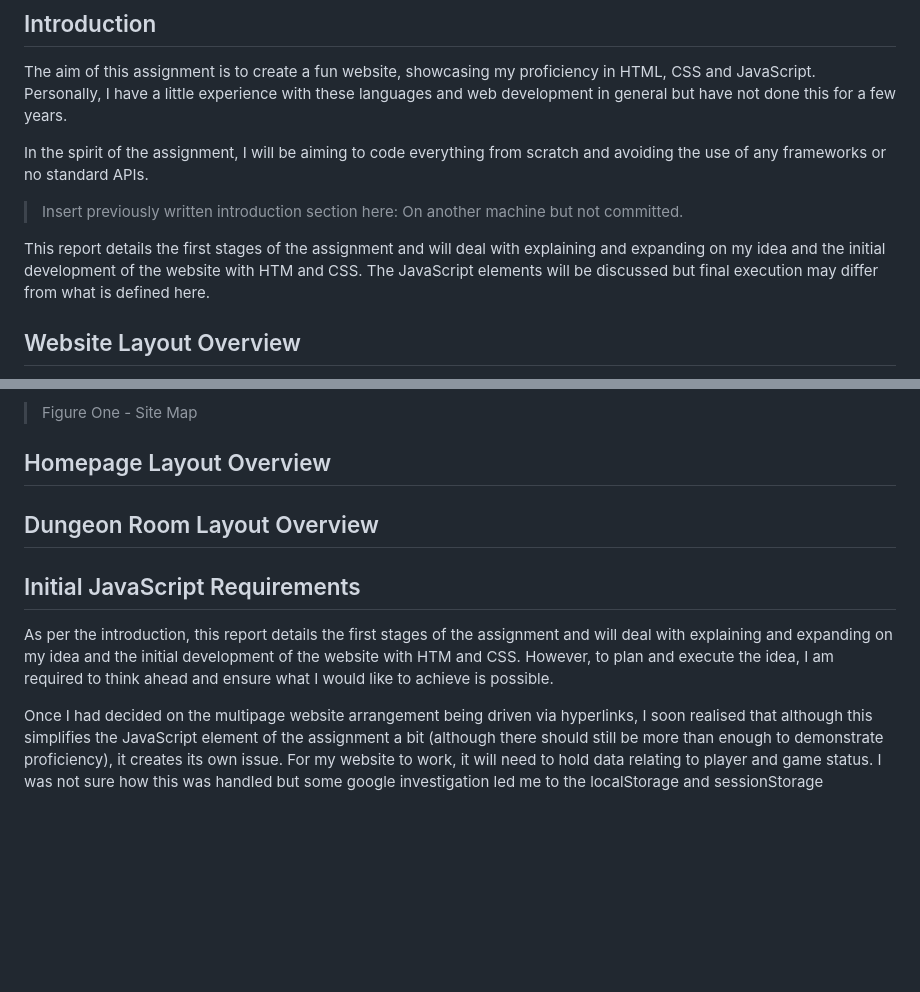
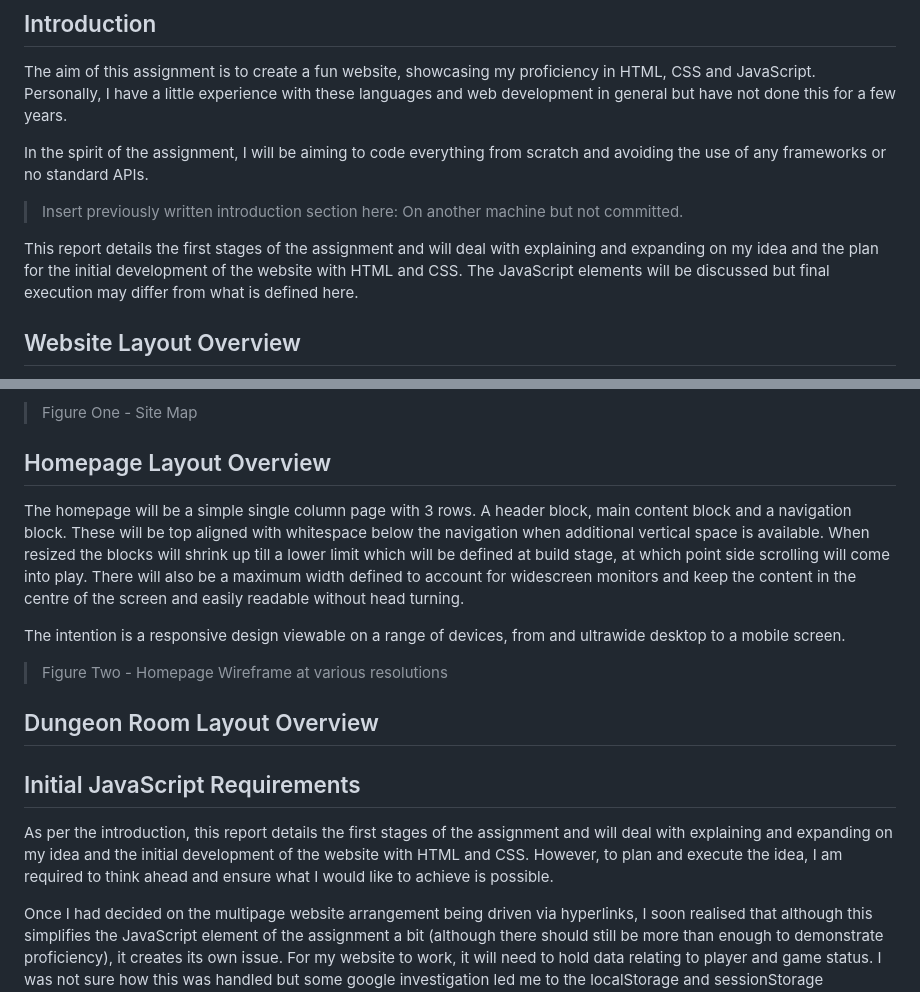
Before and after one commit to dwatkin-dev/SET08801, a Markdown page: Reports/ReportOne.md, 2 parts joined by grey strips. GitHub-like rendering; blank space fills up the shorter version.

Commit message:
ReportOne updated.

```diff
--- a/Reports/ReportOne.md
+++ b/Reports/ReportOne.md
@@ -9,7 +9,7 @@ In the spirit of the assignment, I will be aiming to code everything from scratc
 
 > Insert previously written introduction section here: On another machine but not committed.
 
-This report details the first stages of the assignment and will deal with explaining and expanding on my idea and the initial development of the website with HTM and CSS. The JavaScript elements will be discussed but final execution may differ from what is defined here.
+This report details the first stages of the assignment and will deal with explaining and expanding on my idea and the plan for the initial development of the website with HTML and CSS. The JavaScript elements will be discussed but final execution may differ from what is defined here.
 
 ## Website Layout Overview
 
@@ -23,11 +23,19 @@ The homepage will have a single link to the entrance of the game and from there
 
 ## Homepage Layout Overview
 
+The homepage will be a simple single column page with 3 rows. A header block, main content block and a navigation block. These will be top aligned with whitespace below the navigation when additional vertical space is available. When resized the blocks will shrink up till a lower limit which will be defined at build stage, at which point side scrolling will come into play. There will also be a maximum width defined to account for widescreen monitors and keep the content in the centre of the screen and easily readable without head turning.
+
+The intention is a responsive design viewable on a range of devices, from and ultrawide desktop to a mobile screen.
+
+> Figure Two - Homepage Wireframe at various resolutions
+
 ## Dungeon Room Layout Overview
+
+
 
 ## Initial JavaScript Requirements
 
-As per the introduction, this report details the first stages of the assignment and will deal with explaining and expanding on my idea and the initial development of the website with HTM and CSS. However, to plan and execute the idea, I am required to think ahead and ensure what I would like to achieve is possible.
+As per the introduction, this report details the first stages of the assignment and will deal with explaining and expanding on my idea and the initial development of the website with HTML and CSS. However, to plan and execute the idea, I am required to think ahead and ensure what I would like to achieve is possible.
 
 Once I had decided on the multipage website arrangement being driven via hyperlinks, I soon realised that although this simplifies the JavaScript element of the assignment a bit (although there should still be more than enough to demonstrate proficiency), it creates its own issue. For my website to work, it will need to hold data relating to player and game status. I was not sure how this was handled but some google investigation led me to the localStorage and sessionStorage JavaScript APIs. I have not defined the usage of these APIs yet, only confirmed their existence and investigated what each provides. Based on my research it would seem sessionStorage best suits my use case as there is no requirement to save status throughout multiple sessions due to the games small size.
 
```
